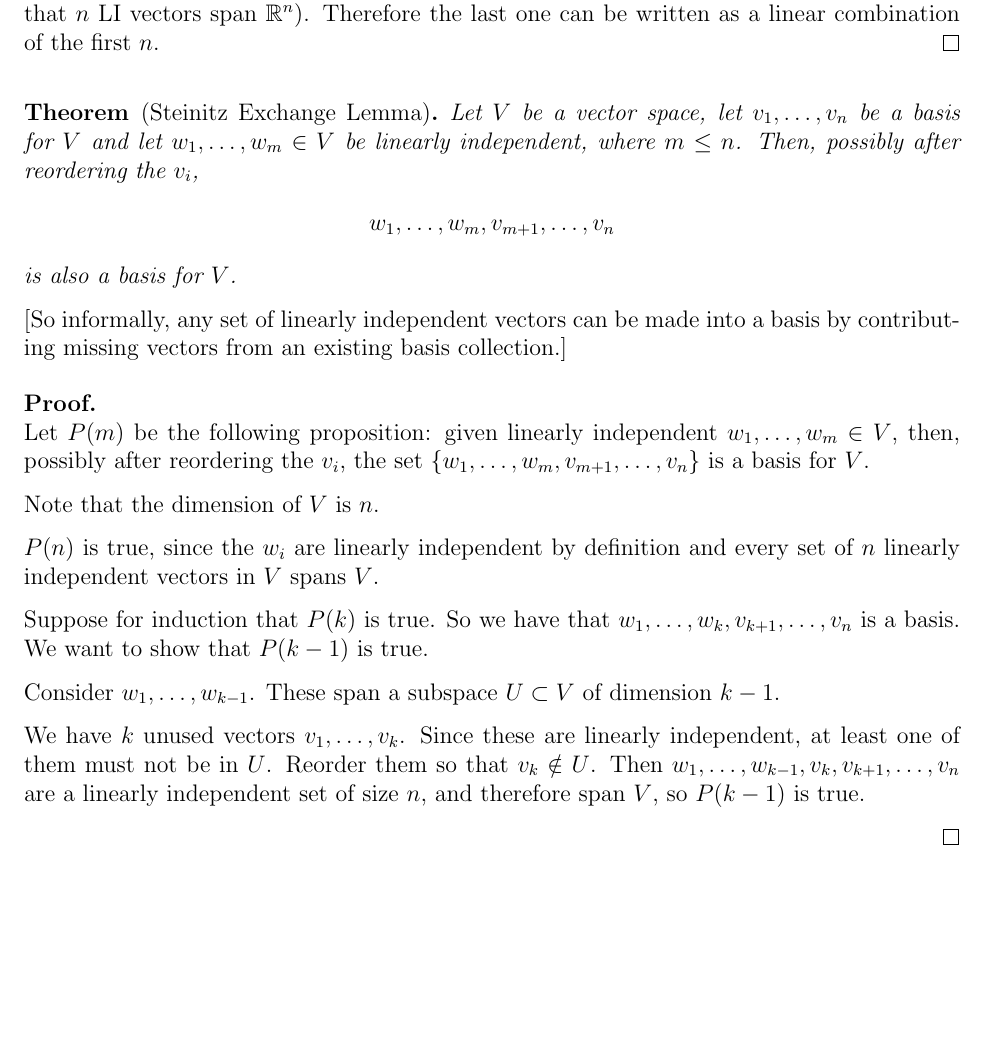
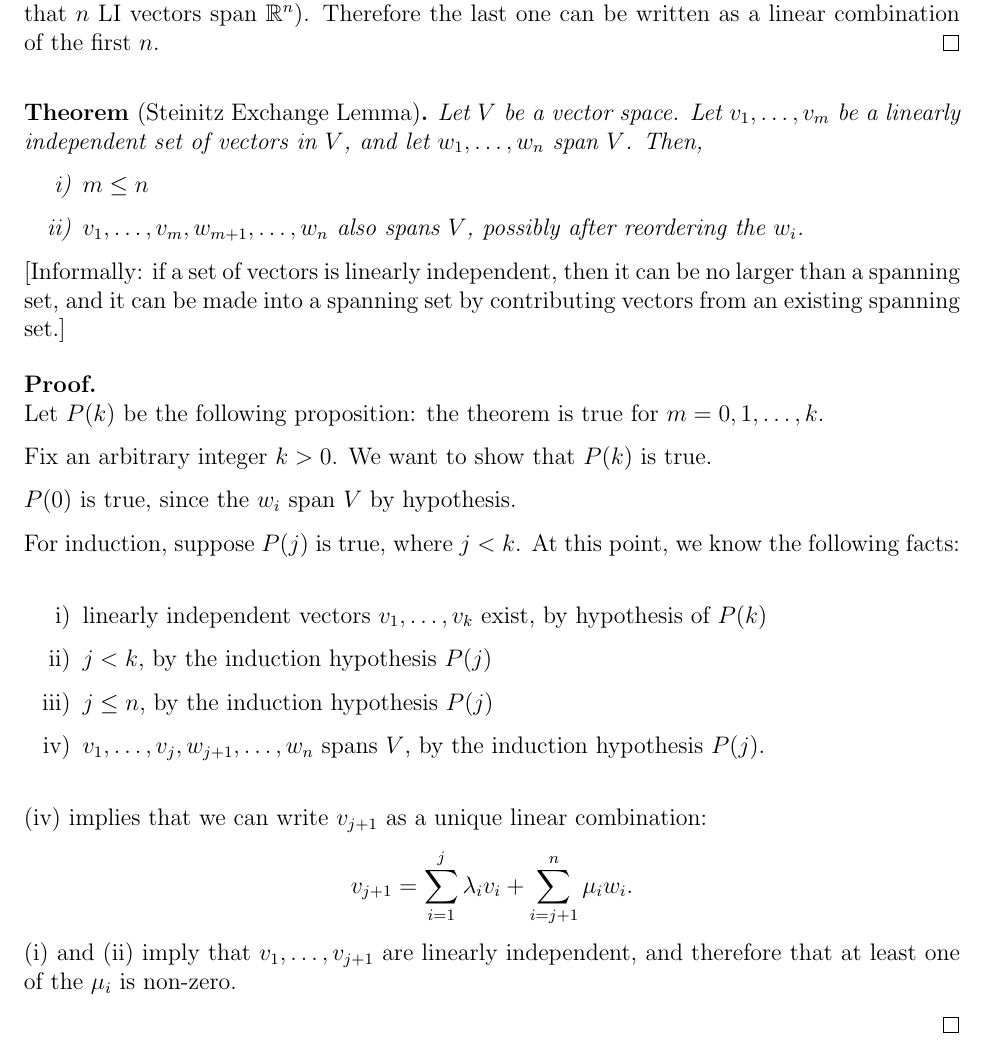
Before and after one commit to dandavison/mathematics, a LaTeX document (oxford-prelims.tex): part of page 2 of 7, cut so that both start at the same text, the shorter picture padded with empty space. Compiled offline with pdfLaTeX.

Commit message:
steinitz

```diff
--- a/oxford-prelims.tex
+++ b/oxford-prelims.tex
@@ -47,40 +47,71 @@
 \end{proof}
 
 \begin{theorem*}[Steinitz Exchange Lemma]
-  Let $V$ be a vector space, let $v_1, \ldots, v_n$ be a basis for $V$ and
-  let $w_1, \ldots, w_m \in V$ be linearly independent, where $m \leq
-  n$. Then, possibly after reordering the $v_i$,
-  \begin{align*}
-    w_1, \ldots, w_m, v_{m+1}, \ldots, v_n
-  \end{align*}
-  is also a basis for $V$.
+  Let $V$ be a vector space. Let $v_1, \ldots, v_m$ be a linearly independent
+  set of vectors in $V$, and let $w_1, \ldots, w_n$ span $V$. Then,
+  \begin{enumerate}[label=\roman*)]
+  \item $m \leq n$
+  \item $v_1, \ldots, v_m, w_{m+1}, \ldots, w_n$ also spans $V$, possibly after
+    reordering the $w_i$.
+  \end{enumerate}
 \end{theorem*}
 
-[So informally, any set of linearly independent vectors can be made into a
-basis by contributing missing vectors from an existing basis collection.]
+[Informally: if a set of vectors is linearly independent, then it can be no
+larger than a spanning set, and it can be made into a spanning set by
+contributing vectors from an existing spanning set.]
 
 \begin{proof}~\\
-  Let $P(m)$ be the following proposition: given linearly independent
-  $w_1, \ldots, w_m \in V$, then, possibly after reordering the $v_i$, the set
-  $\{w_1, \ldots, w_m, v_{m+1}, \ldots, v_n\}$ is a basis for $V$.
+  Let $P(k)$ be the following proposition: the theorem is true for $m = 0, 1, \ldots, k$.
 
-  Note that the dimension of $V$ is $n$.
+  Fix an arbitrary integer $k > 0$. We want to show that $P(k)$ is true.
 
-  $P(n)$ is true, since the $w_i$ are linearly independent by definition and
-  every set of $n$ linearly independent vectors in $V$ spans $V$.
+  $P(0)$ is true, since the $w_i$ span $V$ by hypothesis.
 
-  Suppose for induction that $P(k)$ is true. So we have that
-  $w_1, \ldots, w_k, v_{k+1}, \ldots, v_n$ is a basis. We want to show that
-  $P(k-1)$ is true.
+  For induction, suppose $P(j)$ is true, where $j < k$. At this point, we know
+  the following facts:~\\
 
-  Consider $w_1, \ldots, w_{k-1}$. These span a subspace $U \subset V$ of
-  dimension $k-1$.
+  \begin{enumerate}[label=\roman*)]
+  \item linearly independent vectors $v_1, \ldots, v_k$ exist, by hypothesis of $P(k)$
+  \item $j < k$, by the induction hypothesis $P(j)$
+  \item $j \leq n$, by the induction hypothesis $P(j)$
+  \item $v_1, \ldots, v_j, w_{j+1}, \ldots, w_n$ spans $V$, by the induction hypothesis $P(j)$.
+  \end{enumerate}
+  ~\\
+  (iv) implies that we can write $v_{j+1}$ as a unique linear combination:
+  \begin{align*}
+    v_{j+1} = \sum_{i=1}^j \lambda_iv_i + \sum_{i=j+1}^n\mu_iw_i.
+  \end{align*}
+  (i) and (ii) imply that $v_1, \ldots, v_{j+1}$ are linearly independent, and
+  therefore that at least one of the $\mu_i$ is non-zero.
 
-  We have $k$ unused vectors $v_1, \ldots, v_k$. Since these are linearly
-  independent, at least one of them must not be in $U$. Reorder them so that
-  $v_k \notin U$. Then $w_1, \ldots, w_{k-1}, v_k, v_{k+1}, \ldots, v_n$ are a
-  linearly independent set of size $n$, and therefore span $V$, so $P(k-1)$ is
-  true.
+
+
+
+
+
+
+
+  % Let $P(m)$ be the following proposition: given linearly independent
+  % $w_1, \ldots, w_m \in V$, then, possibly after reordering the $v_i$, the set
+  % $\{w_1, \ldots, w_m, v_{m+1}, \ldots, v_n\}$ is a basis for $V$.
+
+  % Note that the dimension of $V$ is $n$.
+
+  % $P(n)$ is true, since the $w_i$ are linearly independent by definition and
+  % every set of $n$ linearly independent vectors in $V$ spans $V$.
+
+  % Suppose for induction that $P(k)$ is true. So we have that
+  % $w_1, \ldots, w_k, v_{k+1}, \ldots, v_n$ is a basis. We want to show that
+  % $P(k-1)$ is true.
+
+  % Consider $w_1, \ldots, w_{k-1}$. These span a subspace $U \subset V$ of
+  % dimension $k-1$.
+
+  % We have $k$ unused vectors $v_1, \ldots, v_k$. Since these are linearly
+  % independent, at least one of them must not be in $U$. Reorder them so that
+  % $v_k \notin U$. Then $w_1, \ldots, w_{k-1}, v_k, v_{k+1}, \ldots, v_n$ are a
+  % linearly independent set of size $n$, and therefore span $V$, so $P(k-1)$ is
+  % true.
 
 
 \end{proof}
```
